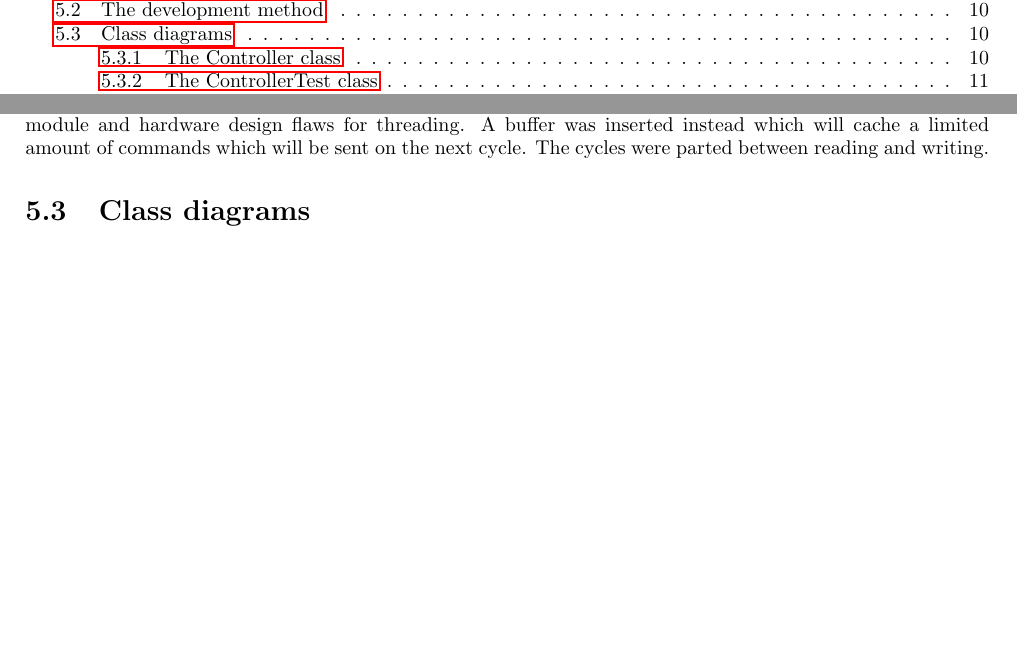
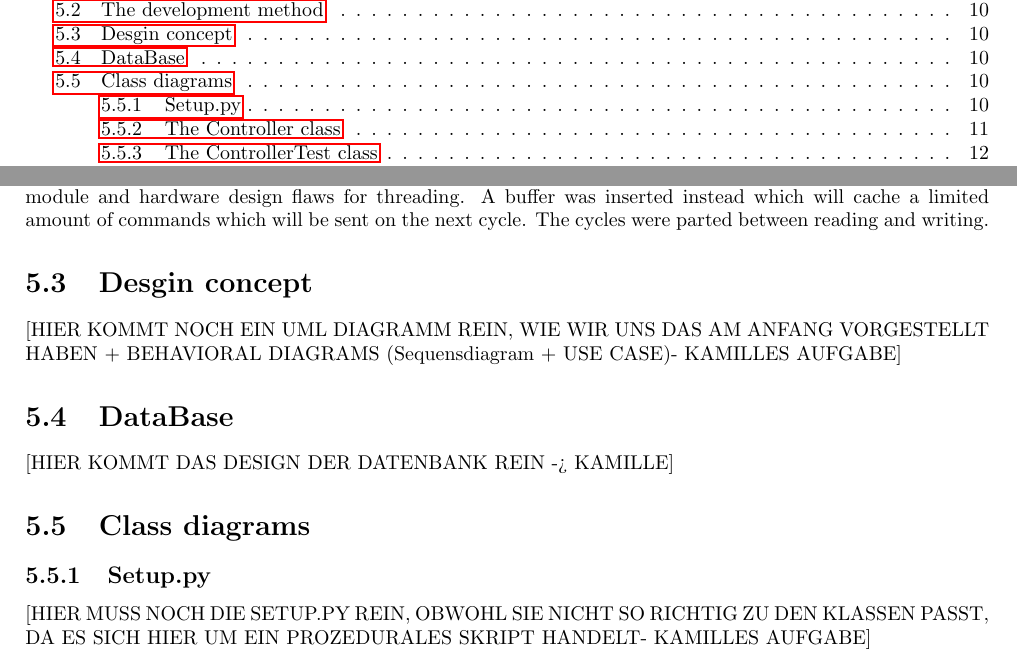
Before and after one commit to barde/wsnserver, a LaTeX document (Dokumentation/wsnserver.tex, which reads Dokumentation/programming.tex): two parts of pages 3 and 12 of 26 before the commit and two parts of pages 3 and 12 of 27 after it, joined at a grey line, cut so that both start at the same text, the shorter picture padded with empty space. Compiled offline with pdfLaTeX; a LaTeX package or settings file that is missing is left out.

Commit message:
Added a few comments.

```diff
--- a/Dokumentation/programming.tex
+++ b/Dokumentation/programming.tex
@@ -89,7 +89,17 @@ few tests were used as there were different approaches in the life-cycle of this
 of error in the \textit{pySerial} module and hardware design flaws for threading. A buffer was inserted instead which will cache a limited amount of commands which
 will be sent on the next cycle. The cycles were parted between reading and writing.
 
+\section{Desgin concept}
+[HIER KOMMT NOCH EIN UML DIAGRAMM REIN, WIE WIR UNS DAS AM ANFANG VORGESTELLT HABEN  + BEHAVIORAL DIAGRAMS (Sequensdiagram + USE CASE)- KAMILLES AUFGABE]
+
+\section{DataBase}
+
+[HIER KOMMT DAS DESIGN DER DATENBANK REIN -> KAMILLE]
+
 \section{Class diagrams}
+\subsection{Setup.py}
+[HIER MUSS NOCH DIE SETUP.PY REIN, OBWOHL SIE NICHT SO RICHTIG ZU DEN KLASSEN PASST, DA ES SICH HIER UM EIN PROZEDURALES SKRIPT HANDELT- KAMILLES AUFGABE]
+
 \subsection{The Controller class}
 \begin{figure}[H]
    \centering
```
